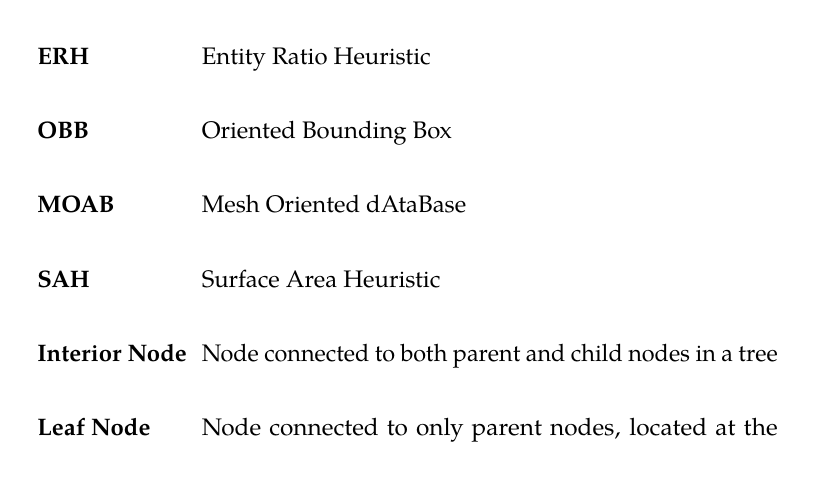
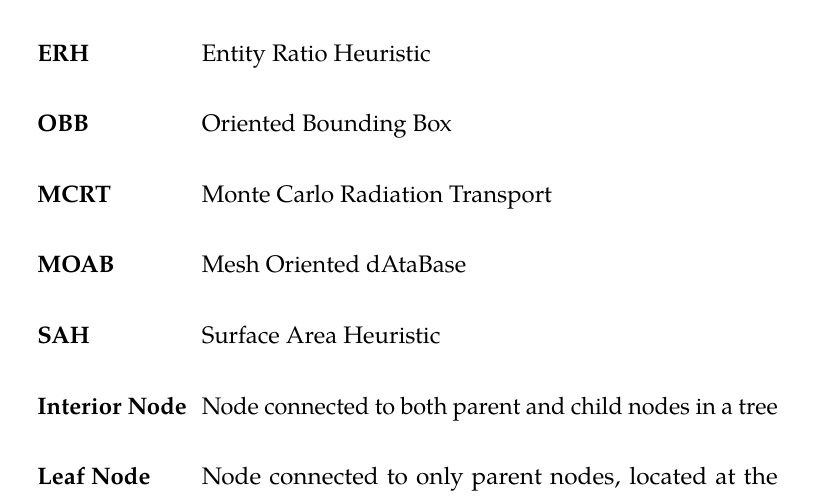
Before and after one commit to pshriwise/dissertation, a LaTeX thesis (document/dissertation.tex, which reads document/frontmatter/frontmatter.tex): part of page 15 of 147, cut so that both start at the same text, the shorter picture padded with empty space. Compiled offline with pdfLaTeX.

Commit message:
Adding some new terms.

```diff
--- a/document/frontmatter/frontmatter.tex
+++ b/document/frontmatter/frontmatter.tex
@@ -88,12 +88,14 @@
 \term{CSG}{Constructive Solid Geometry}
 \term{ERH}{Entity Ratio Heuristic}
 \term{OBB}{Oriented Bounding Box}
+\term{MCRT}{Monte Carlo Radiation Transport}
 \term{MOAB}{Mesh Oriented dAtaBase}
+
 \term{SAH}{Surface Area Heuristic}
-\term{Interior Node}{ Node connected to both parent and child nodes in a tree}
-\term{Leaf Node}{ Node connected to only parent nodes, located at the bottom of a tree}
-\term{SIMD}{  Single Instruction Multiple Data}
-\term{SDF}{  Signed Distance Field}
+\term{Interior Node}{Node connected to both parent and child nodes in a tree}
+\term{Leaf Node}{Node connected to only parent nodes, located at the bottom of a tree}
+\term{SIMD}{Single Instruction Multiple Data}
+\term{SDF}{Signed Distance Field}
 \end{description}
 \end{nomenclature}
 
```
